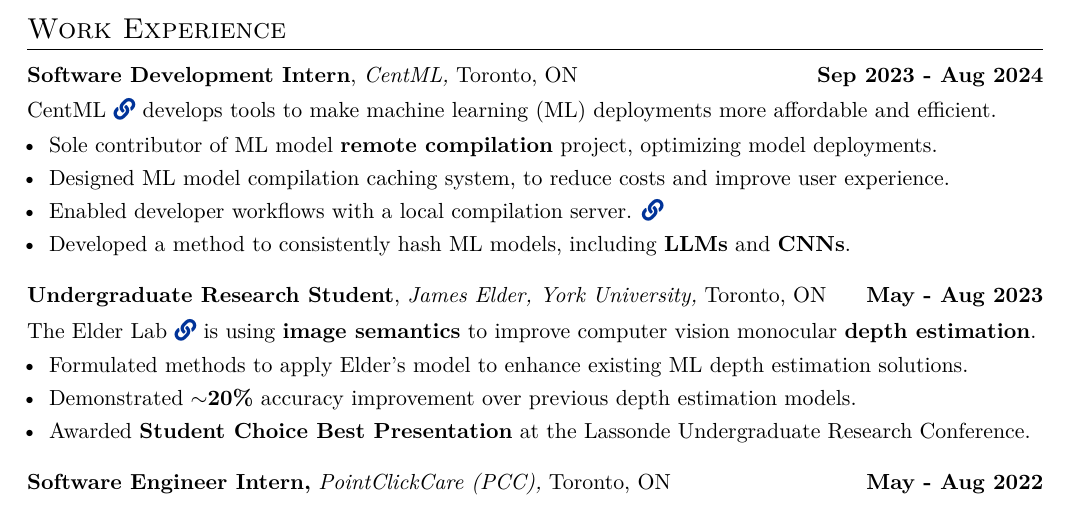
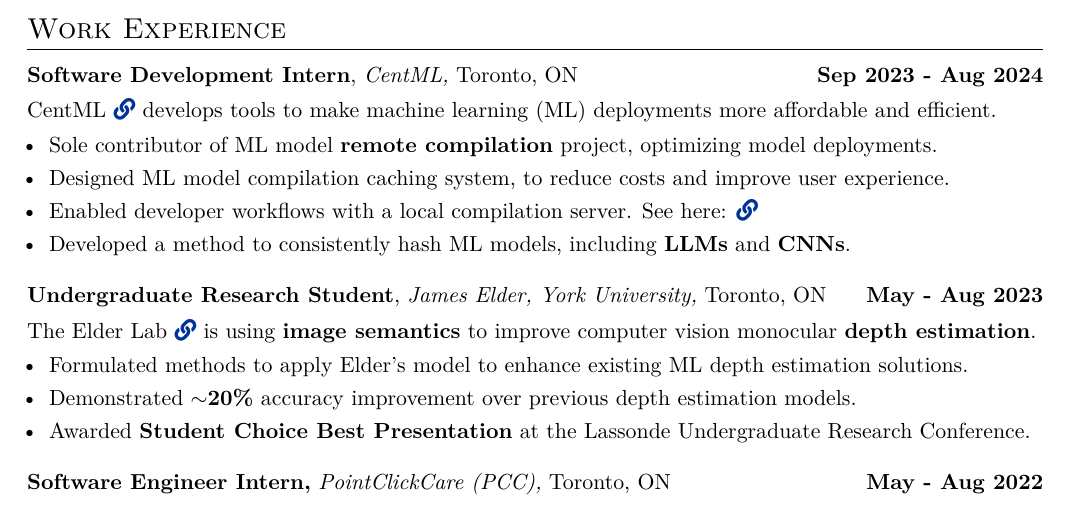
Before and after one commit to destefy/resume, a LaTeX CV (Stefan_de_Lasa_cv_ethz.tex, which reads components/work/centml_shorter.tex): part of page 1 of 2, cut so that both start at the same text. Compiled offline with XeLaTeX.

Commit message:
lead into centml link better

```diff
--- a/components/work/centml_shorter.tex
+++ b/components/work/centml_shorter.tex
@@ -8,7 +8,7 @@
         \begin{itemize}
             \item Sole contributor of ML model \textbf{remote compilation} project, optimizing model deployments.
             \item Designed ML model compilation caching system, to reduce costs and improve user experience.
-            \item Enabled developer workflows with a local compilation server. \href{https://github.com/CentML/centml-python-client}{\faLink}
+            \item Enabled developer workflows with a local compilation server. See here: \href{https://github.com/CentML/centml-python-client}{\faLink}
             \item Developed a method to consistently hash ML models, including \textbf{LLMs} and \textbf{CNNs}.
         \end{itemize}
     \end{minipage}
```
Also changed, not shown: Stefan_de_Lasa_cv.pdf, Stefan_de_Lasa_cv_ethz.pdf, Stefan_de_Lasa_resume_1_page.pdf.
